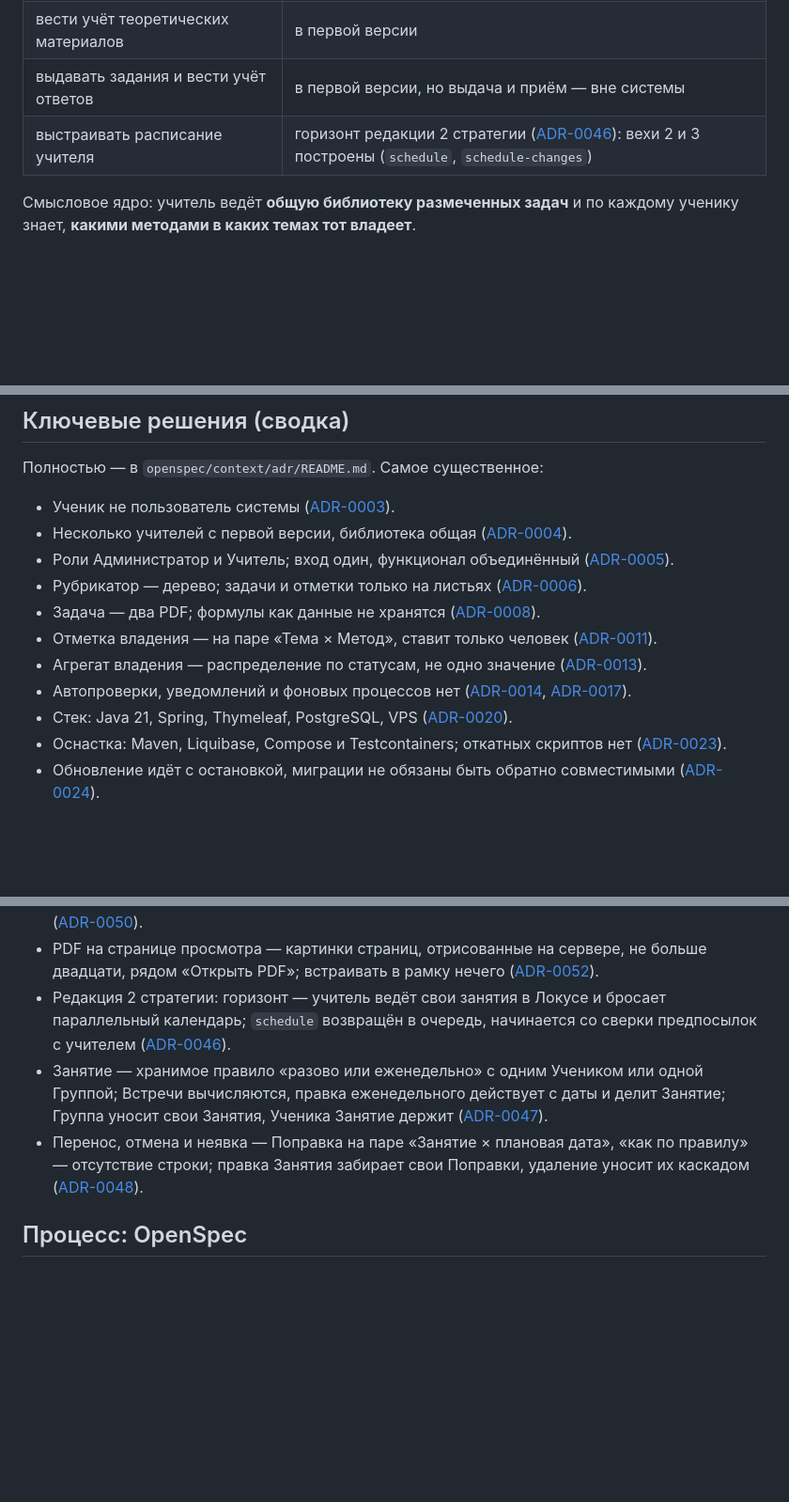
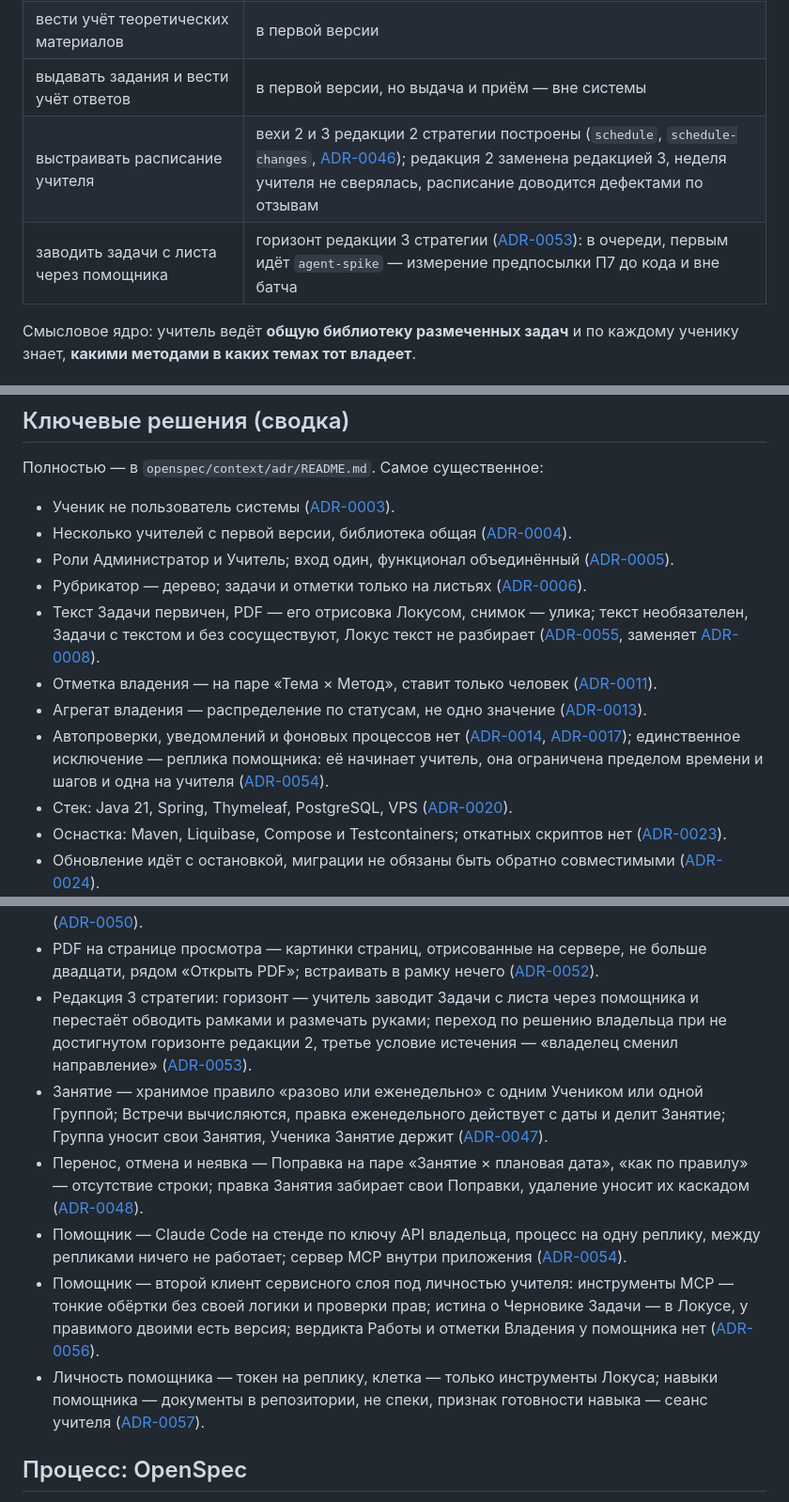
Before and after one commit to alexeyav2018/locus, a Markdown page: CLAUDE.md, 3 parts joined by grey strips. Shown at 94% size. Rendered like a GitHub page; blank space fills up the shorter version.

```diff
--- a/CLAUDE.md
+++ b/CLAUDE.md
@@ -287,7 +287,8 @@ Thymeleaf, PostgreSQL, миграции Liquibase, тесты на Testcontainer
 | собирать и систематизировать задачи | в первой версии |
 | вести учёт теоретических материалов | в первой версии |
 | выдавать задания и вести учёт ответов | в первой версии, но выдача и приём — вне системы |
-| выстраивать расписание учителя | горизонт редакции 2 стратегии ([ADR-0046](openspec/context/adr/0046-redakciya-2-strategii-raspisanie.md)): вехи 2 и 3 построены (`schedule`, `schedule-changes`) |
+| выстраивать расписание учителя | вехи 2 и 3 редакции 2 стратегии построены (`schedule`, `schedule-changes`, [ADR-0046](openspec/context/adr/0046-redakciya-2-strategii-raspisanie.md)); редакция 2 заменена редакцией 3, неделя учителя не сверялась, расписание доводится дефектами по отзывам |
+| заводить задачи с листа через помощника | горизонт редакции 3 стратегии ([ADR-0053](openspec/context/adr/0053-redakciya-3-strategii-pomoshchnik.md)): в очереди, первым идёт `agent-spike` — измерение предпосылки П7 до кода и вне батча |
 
 Смысловое ядро: учитель ведёт **общую библиотеку размеченных задач** и по
 каждому ученику знает, **какими методами в каких темах тот владеет**.
@@ -337,10 +338,10 @@ Thymeleaf, PostgreSQL, миграции Liquibase, тесты на Testcontainer
 - Несколько учителей с первой версии, библиотека общая ([ADR-0004](openspec/context/adr/0004-mnogouchitelskaya-rabota.md)).
 - Роли Администратор и Учитель; вход один, функционал объединённый ([ADR-0005](openspec/context/adr/0005-roli-administrator-uchitel.md)).
 - Рубрикатор — дерево; задачи и отметки только на листьях ([ADR-0006](openspec/context/adr/0006-rubrikator-derevo.md)).
-- Задача — два PDF; формулы как данные не хранятся ([ADR-0008](openspec/context/adr/0008-zadacha-dva-pdf.md)).
+- Текст Задачи первичен, PDF — его отрисовка Локусом, снимок — улика; текст необязателен, Задачи с текстом и без сосуществуют, Локус текст не разбирает ([ADR-0055](openspec/context/adr/0055-tekst-zadachi-pervichen-pdf-otrisovka.md), заменяет [ADR-0008](openspec/context/adr/0008-zadacha-dva-pdf.md)).
 - Отметка владения — на паре «Тема × Метод», ставит только человек ([ADR-0011](openspec/context/adr/0011-otmetka-na-pare.md)).
 - Агрегат владения — распределение по статусам, не одно значение ([ADR-0013](openspec/context/adr/0013-agregaciya-raspredelenie.md)).
-- Автопроверки, уведомлений и фоновых процессов нет ([ADR-0014](openspec/context/adr/0014-proverka-bez-avtomatiki.md), [ADR-0017](openspec/context/adr/0017-net-uvedomlenij.md)).
+- Автопроверки, уведомлений и фоновых процессов нет ([ADR-0014](openspec/context/adr/0014-proverka-bez-avtomatiki.md), [ADR-0017](openspec/context/adr/0017-net-uvedomlenij.md)); единственное исключение — реплика помощника: её начинает учитель, она ограничена пределом времени и шагов и одна на учителя ([ADR-0054](openspec/context/adr/0054-pomoshchnik-claude-code-na-stende-process-na-repliku.md)).
 - Стек: Java 21, Spring, Thymeleaf, PostgreSQL, VPS ([ADR-0020](openspec/context/adr/0020-stek.md)).
 - Оснастка: Maven, Liquibase, Compose и Testcontainers; откатных скриптов нет ([ADR-0023](openspec/context/adr/0023-osnastka-sborki.md)).
 - Обновление идёт с остановкой, миграции не обязаны быть обратно совместимыми ([ADR-0024](openspec/context/adr/0024-obnovlenie-s-ostanovkoj.md)).
@@ -363,9 +364,12 @@ Thymeleaf, PostgreSQL, миграции Liquibase, тесты на Testcontainer
 - У слота Задачи одно поле файла; нетронутый единственный PDF ложится в слот байт в байт под пределом инструмента, без скрипта поле прикладывает готовый PDF ([ADR-0049](openspec/context/adr/0049-odno-pole-fajla-na-slot-zadachi.md)).
 - Задача различается только номером; Подписи у неё нет, колонка удалена вместе с данными ([ADR-0050](openspec/context/adr/0050-zadacha-razlichaetsya-tolko-nomerom.md)).
 - PDF на странице просмотра — картинки страниц, отрисованные на сервере, не больше двадцати, рядом «Открыть PDF»; встраивать в рамку нечего ([ADR-0052](openspec/context/adr/0052-pdf-na-stranice-prosmotra-kartinkami-stranic.md)).
-- Редакция 2 стратегии: горизонт — учитель ведёт свои занятия в Локусе и бросает параллельный календарь; `schedule` возвращён в очередь, начинается со сверки предпосылок с учителем ([ADR-0046](openspec/context/adr/0046-redakciya-2-strategii-raspisanie.md)).
+- Редакция 3 стратегии: горизонт — учитель заводит Задачи с листа через помощника и перестаёт обводить рамками и размечать руками; переход по решению владельца при не достигнутом горизонте редакции 2, третье условие истечения — «владелец сменил направление» ([ADR-0053](openspec/context/adr/0053-redakciya-3-strategii-pomoshchnik.md)).
 - Занятие — хранимое правило «разово или еженедельно» с одним Учеником или одной Группой; Встречи вычисляются, правка еженедельного действует с даты и делит Занятие; Группа уносит свои Занятия, Ученика Занятие держит ([ADR-0047](openspec/context/adr/0047-zanyatie-pravilo-vstrechi-vychislyayutsya.md)).
 - Перенос, отмена и неявка — Поправка на паре «Занятие × плановая дата», «как по правилу» — отсутствие строки; правка Занятия забирает свои Поправки, удаление уносит их каскадом ([ADR-0048](openspec/context/adr/0048-popravka-vstrechi-na-pare-zanyatie-data.md)).
+- Помощник — Claude Code на стенде по ключу API владельца, процесс на одну реплику, между репликами ничего не работает; сервер MCP внутри приложения ([ADR-0054](openspec/context/adr/0054-pomoshchnik-claude-code-na-stende-process-na-repliku.md)).
+- Помощник — второй клиент сервисного слоя под личностью учителя: инструменты MCP — тонкие обёртки без своей логики и проверки прав; истина о Черновике Задачи — в Локусе, у правимого двоими есть версия; вердикта Работы и отметки Владения у помощника нет ([ADR-0056](openspec/context/adr/0056-pomoshchnik-vtoroj-klient-servisnogo-sloya.md)).
+- Личность помощника — токен на реплику, клетка — только инструменты Локуса; навыки помощника — документы в репозитории, не спеки, признак готовности навыка — сеанс учителя ([ADR-0057](openspec/context/adr/0057-lichnost-i-kletka-pomoshchnika-navyki-dokumenty.md)).
 
 ## Процесс: OpenSpec
 
```
Also changed, not shown: other parts of CLAUDE.md (+1 -1 lines), openspec/backlog.md (+24 -10 lines), 1 other file.
